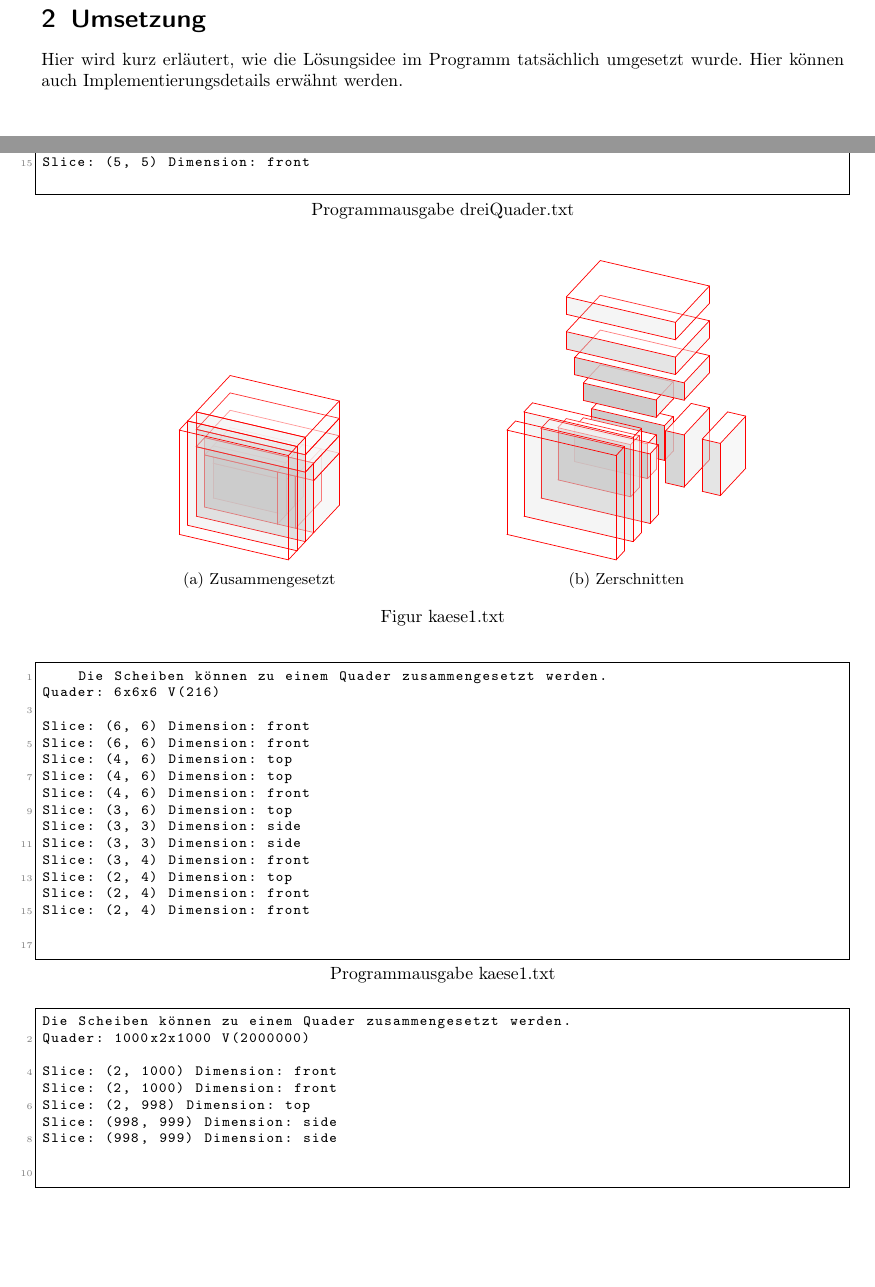
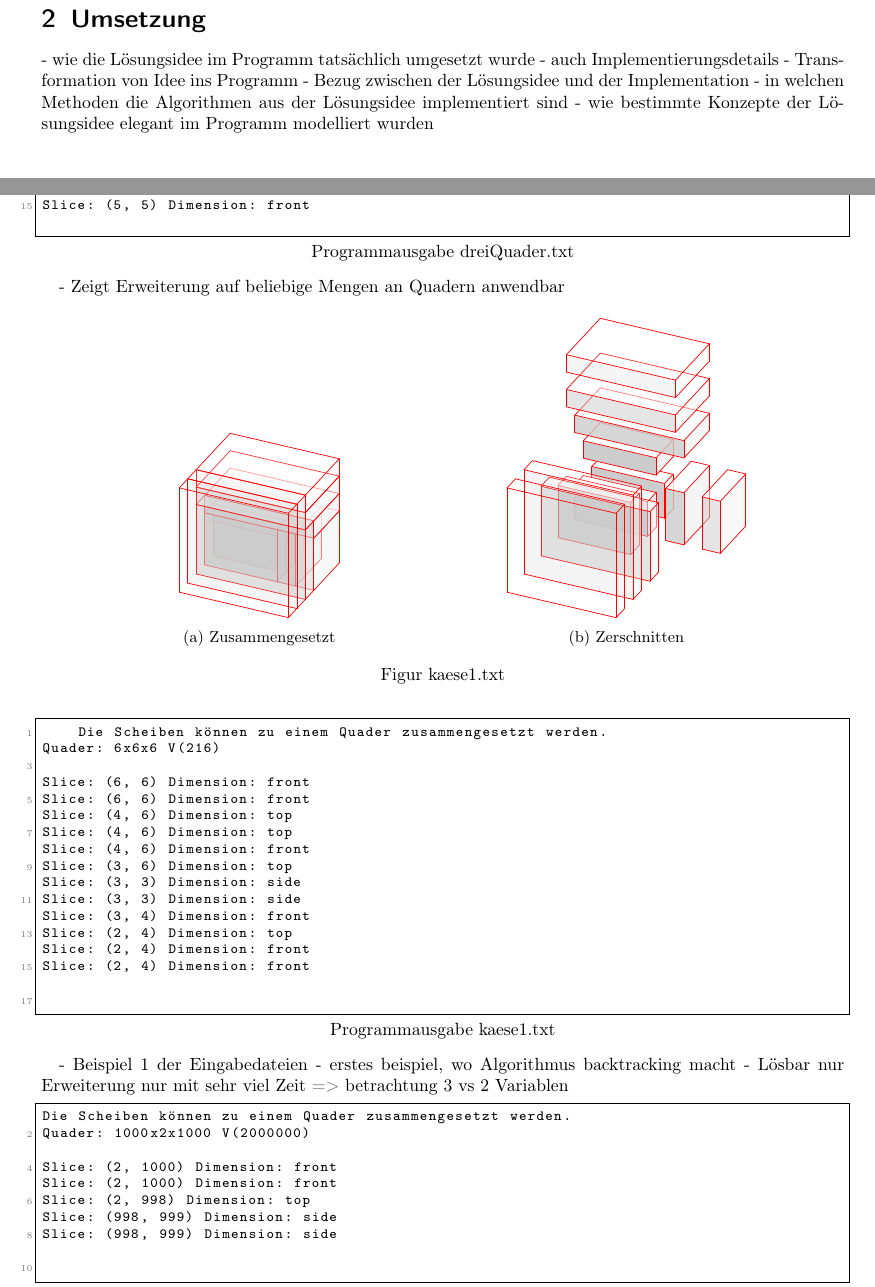
Before and after one commit to leartpro/bwinf41, a LaTeX document (LennartProtte/Aufgabe2-Dokumentation/Aufgabe2-Dokumentation.tex): two parts of pages 4 and 6 of 14, joined at a grey line, cut so that both start at the same text, the shorter picture padded with empty space. Compiled offline with pdfLaTeX.

Commit message:
V57 latex doc 2

```diff
--- a/LennartProtte/Aufgabe2-Dokumentation/Aufgabe2-Dokumentation.tex
+++ b/LennartProtte/Aufgabe2-Dokumentation/Aufgabe2-Dokumentation.tex
@@ -289,9 +289,12 @@
 
     \newpage
     \section{Umsetzung}\label{sec:umsetzung}
-    Hier wird kurz erläutert, wie die Lösungsidee im Programm tatsächlich umgesetzt wurde.
-    Hier können auch Implementierungsdetails erwähnt werden.
-
+    - wie die Lösungsidee im Programm tatsächlich umgesetzt wurde
+    - auch Implementierungsdetails
+    - Transformation von Idee ins Programm
+    - Bezug zwischen der Lösungsidee und der Implementation
+    - in welchen Methoden die Algorithmen aus der Lösungsidee implementiert sind
+    - wie bestimmte Konzepte der Lösungsidee elegant im Programm modelliert wurden
 
     \newpage
     \section{Beispiele}\label{sec:beispiele}
@@ -430,6 +440,8 @@ Slice: (5, 5) Dimension: front
 Slice: (5, 5) Dimension: front
     \end{lstlisting}
 
+    - Zeigt Erweiterung auf beliebige Mengen an Quadern anwendbar
+
     \begin{figure}[H]
         \centering
         \def\a{3.2}
@@ -470,6 +482,11 @@ Slice: (2, 4) Dimension: front
 
     \end{lstlisting}
 
+    - Beispiel 1 der Eingabedateien
+    - erstes beispiel, wo Algorithmus backtracking macht
+    - Lösbar nur Erweiterung nur mit sehr viel Zeit
+        => betrachtung 3 vs 2 Variablen
+
     \begin{lstlisting}[frame=single, title=Programmausgabe kaese2.txt, breaklines=true,label={lst:lstlisting2}]
 Die Scheiben können zu einem Quader zusammengesetzt werden.
 Quader: 1000x2x1000 V(2000000)
```
Also changed, not shown: LennartProtte/Aufgabe2-Dokumentation/Aufgabe2-Dokumentation.tex (26 more changed lines).
